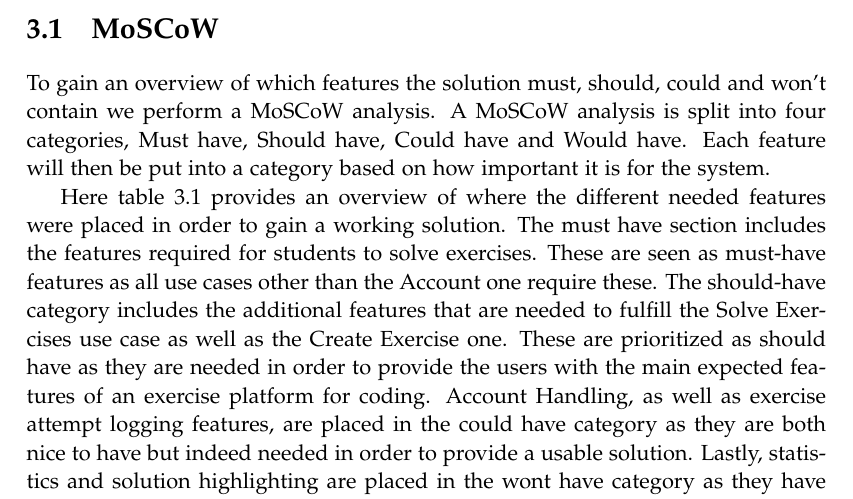
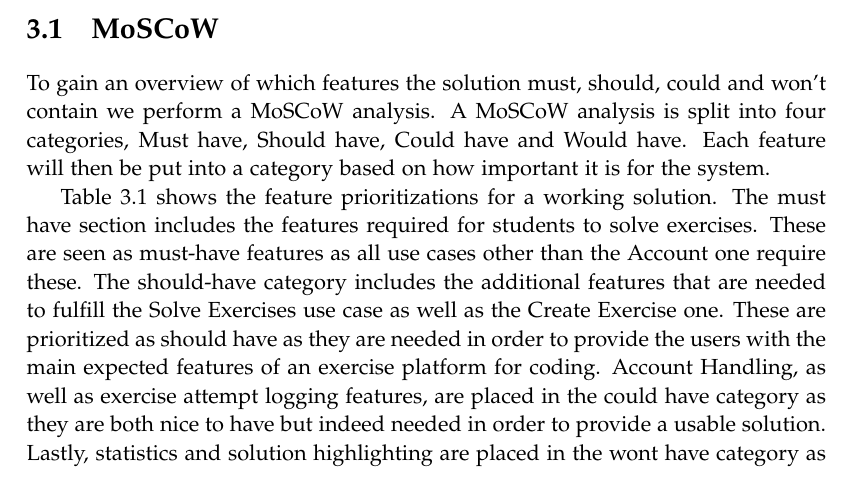
Before and after one commit to chhoumann/p7, a LaTeX thesis (report/master.tex, which reads report/sections/Chapter 03 - Speecification/Specification.tex): part of page 17 of 29, cut so that both start at the same text. Compiled offline with pdfLaTeX.

Commit message:
Update report/sections/Chapter 03 - Speecification/Specification.tex
Co-authored-by: Christian Bager Bach Houmann <christian@bagerbach.com>

```diff
--- a/report/sections/Chapter 03 - Speecification/Specification.tex
+++ b/report/sections/Chapter 03 - Speecification/Specification.tex
@@ -49,7 +49,7 @@ With the use cases that are contained in our scope described, we need a way to p
 To gain an overview of which features the solution must, should, could and won't contain we perform a MoSCoW analysis.
 A MoSCoW analysis is split into four categories, Must have, Should have, Could have and Would have. Each feature will then be put into a category based on how important it is for the system.
 
-Here table \ref{tab:MOSCOW} provides an overview of where the different needed features were placed in order to gain a working solution.
+Table \ref{tab:MOSCOW} shows the feature prioritizations for a working solution.
 The must have section includes the features required for students to solve exercises. These are seen as must-have features as all use cases other than the Account one require these.
 The should-have category includes the additional features that are needed to fulfill the Solve Exercises use case as well as the Create Exercise one.
 These are prioritized as should have as they are needed in order to provide the users with the main expected features of an exercise platform for coding.
```
